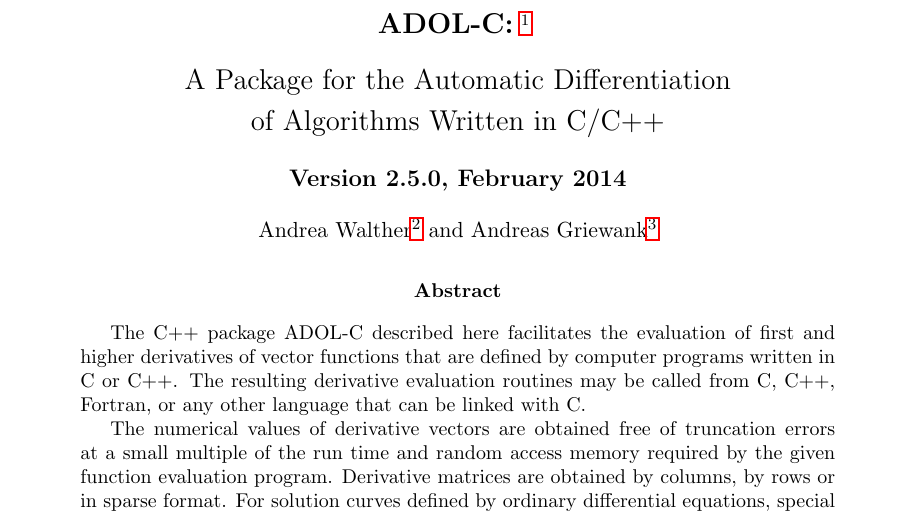
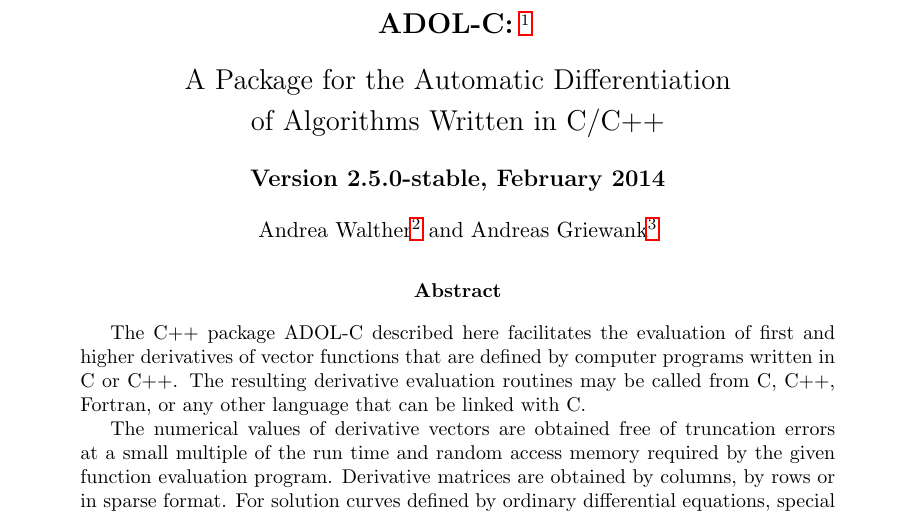
Before and after one commit to barak/adolc, a LaTeX paper (ADOL-C/doc/adolc-manual.tex, which reads ADOL-C/doc/version.tex): part of page 1 of 79, cut so that both start at the same text. Compiled offline with pdfLaTeX.

Commit message:
Revert "prepare for releasing version 2.5.0"
This reverts commit 868a4f95144eb36cc4da37180fe0d88e51a6e052.

After tagging release continue stable development

git-svn-id: https://projects.coin-or.org/svn/ADOL-C/stable/2.5@492 94ac48a7-3327-4b6a-8511-9a4036a20e83

```diff
--- a/ADOL-C/doc/version.tex
+++ b/ADOL-C/doc/version.tex
@@ -1,3 +1,3 @@
 \newcommand{\packagename}{adolc}
-\newcommand{\packageversion}{2.5.0}
+\newcommand{\packageversion}{2.5.0-stable}
 \newcommand{\packagetar}{\packagename-\packageversion}
```
Also changed, not shown: ADOL-C/doc/adolc-manual.pdf, ADOL-C/doc/adolc-manual.ps, 7 other files.
